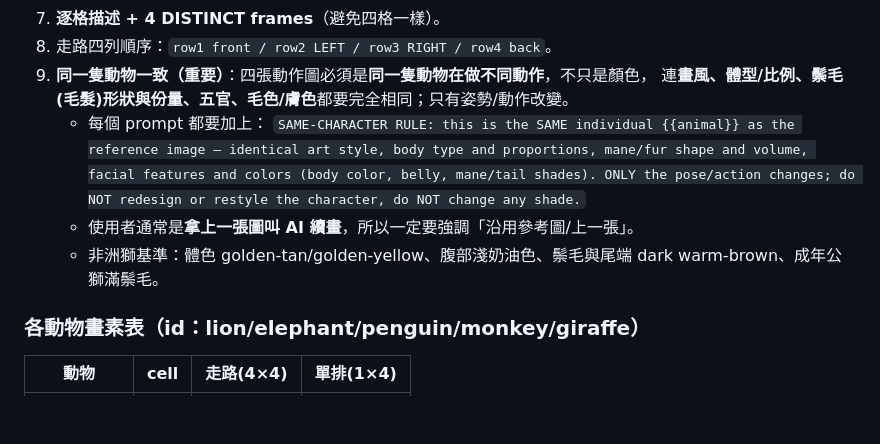
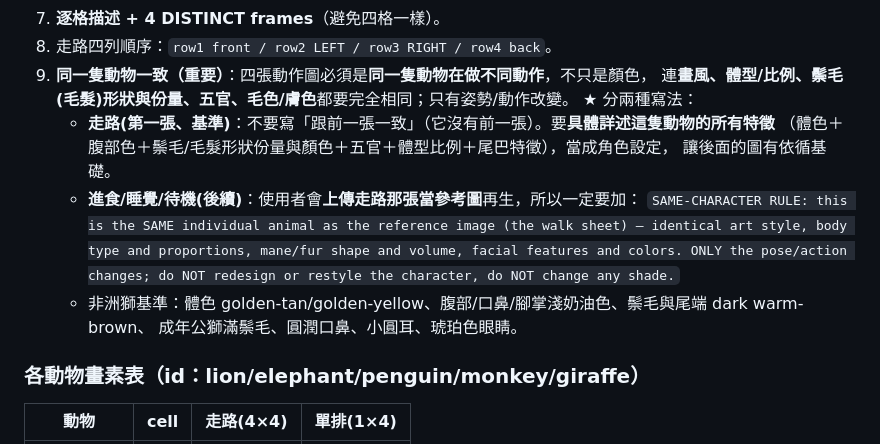
Before and after one commit to a26222239-sketch/Simulation-Games, a Markdown page: CLAUDE.md, the part around the change. Rendered like a GitHub page; blank space fills up the shorter version.

Commit message:
規則區分：走路(基準)詳述角色特徵、後續動作才用 SAME-CHARACTER RULE 跟走路一致
- 走路是第一張無前圖可參考，改為具體定義角色；吃/睡/待機上傳走路當參考圖
- CLAUDE.md 與 ART_PROMPTS 同步

Co-Authored-By: Claude Opus 4.8 <noreply@anthropic.com>
Claude-Session: https://claude.ai/code/session_01C8kxTgjCc6TXezEuGUD9Qi

```diff
--- a/CLAUDE.md
+++ b/CLAUDE.md
@@ -22,10 +22,14 @@
 8. 走路四列順序：`row1 front / row2 LEFT / row3 RIGHT / row4 back`。
 9. **同一隻動物一致（重要）**：四張動作圖必須是**同一隻動物在做不同動作**，不只是顏色，
    連**畫風、體型/比例、鬃毛(毛髮)形狀與份量、五官、毛色/膚色**都要完全相同；只有姿勢/動作改變。
-   - 每個 prompt 都要加上：
-     `SAME-CHARACTER RULE: this is the SAME individual {{animal}} as the reference image — identical art style, body type and proportions, mane/fur shape and volume, facial features and colors (body color, belly, mane/tail shades). ONLY the pose/action changes; do NOT redesign or restyle the character, do NOT change any shade.`
-   - 使用者通常是**拿上一張圖叫 AI 續畫**，所以一定要強調「沿用參考圖/上一張」。
-   - 非洲獅基準：體色 golden-tan/golden-yellow、腹部淺奶油色、鬃毛與尾端 dark warm-brown、成年公獅滿鬃毛。
+   ★ 分兩種寫法：
+   - **走路(第一張、基準)**：不要寫「跟前一張一致」（它沒有前一張）。要**具體詳述這隻動物的所有特徵**
+     （體色＋腹部色＋鬃毛/毛髮形狀份量與顏色＋五官＋體型比例＋尾巴特徵），當成角色設定，
+     讓後面的圖有依循基礎。
+   - **進食/睡覺/待機(後續)**：使用者會**上傳走路那張當參考圖**再生，所以一定要加：
+     `SAME-CHARACTER RULE: this is the SAME individual animal as the reference image (the walk sheet) — identical art style, body type and proportions, mane/fur shape and volume, facial features and colors. ONLY the pose/action changes; do NOT redesign or restyle the character, do NOT change any shade.`
+   - 非洲獅基準：體色 golden-tan/golden-yellow、腹部/口鼻/腳掌淺奶油色、鬃毛與尾端 dark warm-brown、
+     成年公獅滿鬃毛、圓潤口鼻、小圓耳、琥珀色眼睛。
 
 ### 各動物畫素表（id：lion/elephant/penguin/monkey/giraffe）
 | 動物 | cell | 走路(4×4) | 單排(1×4) |
```
Also changed, not shown: docs/ART_PROMPTS.md (+5 -3 lines).
